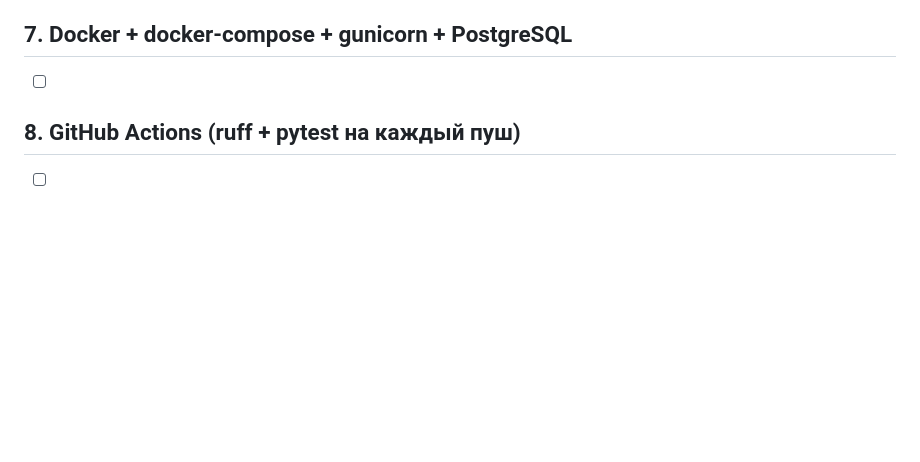
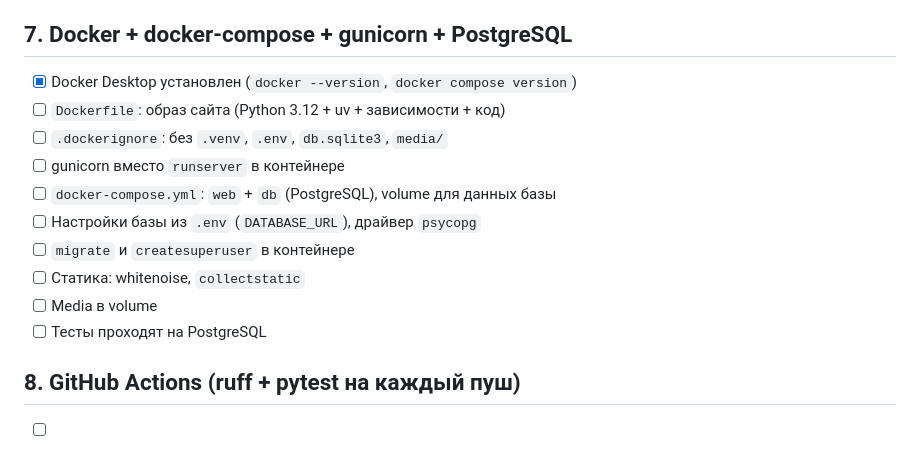
Before and after one commit to GlebTrifonov/ssk-site, a Markdown page: docs/plan.md, the part around the change. Drawn GitHub-style; blank space fills up the shorter version.

Commit message:
docs: add stage 7 steps to plan

```diff
--- a/docs/plan.md
+++ b/docs/plan.md
@@ -58,7 +58,16 @@
 
 ## 7. Docker + docker-compose + gunicorn + PostgreSQL
 
-- [ ]
+- [x] Docker Desktop установлен (`docker --version`, `docker compose version`)
+- [ ] `Dockerfile`: образ сайта (Python 3.12 + uv + зависимости + код)
+- [ ] `.dockerignore`: без `.venv`, `.env`, `db.sqlite3`, `media/`
+- [ ] gunicorn вместо `runserver` в контейнере
+- [ ] `docker-compose.yml`: `web` + `db` (PostgreSQL), volume для данных базы
+- [ ] Настройки базы из `.env` (`DATABASE_URL`), драйвер `psycopg`
+- [ ] `migrate` и `createsuperuser` в контейнере
+- [ ] Статика: whitenoise, `collectstatic`
+- [ ] Media в volume
+- [ ] Тесты проходят на PostgreSQL
 
 ## 8. GitHub Actions (ruff + pytest на каждый пуш)
 
```
